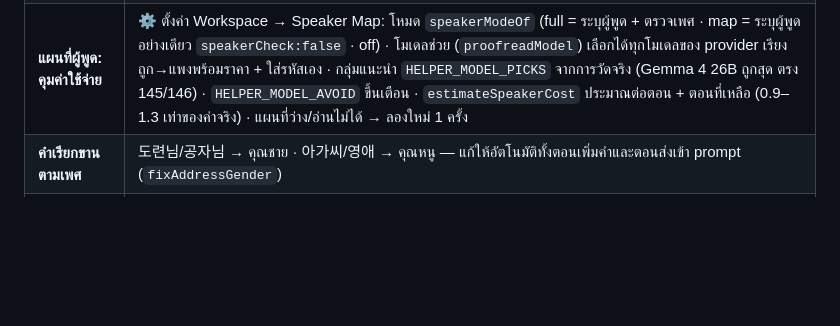
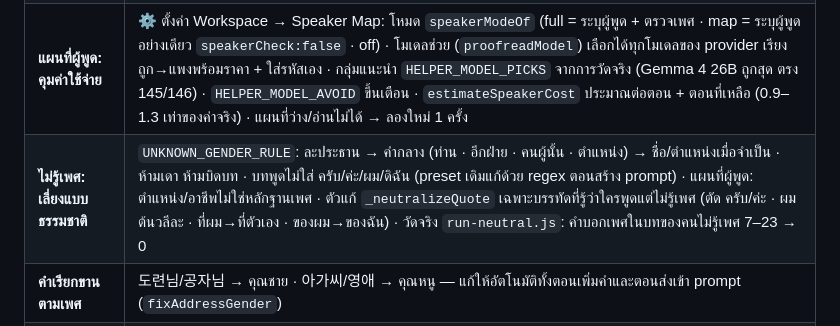
Before and after one commit to Banchon999/Novel-Tran-Pro, a Markdown page: SYSTEMS.md, the part around the change. GitHub-like rendering; blank space fills up the shorter version.

Commit message:
เอกสาร: ระบบคนที่ไม่รู้เพศ + ชุดทดสอบ run-neutral
Co-Authored-By: Claude Opus 5.5 <noreply@anthropic.com>
Claude-Session: https://claude.ai/code/session_01Tca6PcHMBsDaPEkShWTX1f

```diff
--- a/SYSTEMS.md
+++ b/SYSTEMS.md
@@ -219,6 +219,7 @@
 | **กฎ prompt ไม่ขัดกัน** | บล็อก `WHEN TWO RULES DISAGREE` ต่อจากคลังศัพท์: คลังศัพท์ > Bible > ผู้เล่า/แผนที่ผู้พูด > สไตล์/แนวนิยาย > บริบทตอนก่อน · ล็อกสรรพนามล็อก "คำบรรยาย" แยกจาก "บทพูด" (เดิมสั่งให้ทุกคนใช้คำเดียว) และระดับภาษาแยกตามคนฟัง · แนวยุทธภพ/วังจีน/เซียน (`ARCHAIC_SPEECH_GENRES`) บทพูดใช้ ข้า + ขอรับ/เจ้าค่ะ · preset เก่าแก้บรรทัดที่ขัดกันตอนสร้าง prompt (`_CONFLICT_LINES`) · prompt สกัดคำรับนโยบายทับศัพท์จาก Bible · ห้ามใส่คำว่า "ผม" ข้างกฎผู้เล่า (ทดสอบจริง: ทำให้ผู้เล่าเปลี่ยนเป็น ผม) |
 | **แผนที่ผู้พูดในเรื่องโบราณ** | `archaicSpeechInfo`: รู้ว่าเรื่องใช้ภาษาโบราณจาก คำแทนตัวผู้เล่า ข้า · แนวนิยาย · preset กำลังภายใน · Bible · ตอนก่อนที่แปลแล้ว (sure) หรือศัพท์ยุทธภพ/วังในต้นฉบับ ≥2 คำ (เฉพาะ prompt) → แผนที่ผู้พูดสั่ง ข้า + ขอรับ/เจ้าค่ะ แทน ผม + ครับ (เดิมสั่ง ผม/ครับ ตายตัว — ปิดแผนที่แล้วแปลถูก เปิดแล้วกลายเป็นภาษาปัจจุบัน) · ถ้า sure ตัวแก้อัตโนมัติเปลี่ยน ผม/ฉัน/ครับ/ค่ะ ในบทพูดเป็น ข้า/ขอรับ/เจ้าค่ะ (`_fixArchaicQuote`) · รายชื่อใหม่จากแผนที่ไม่สะกดคำที่อยู่ในคลังแล้วใหม่ · แก้ระดับภาษาในบทพูดทุกบรรทัดแม้แผนที่ล้มเหลว/ปิด (ครับ→ขอรับ ค่ะ→เจ้าค่ะ ผม/ฉัน→ข้า — ไม่ต้องรู้ผู้พูด) · กฎคำลงท้ายใน prompt ให้ ขอรับ/เจ้าค่ะ เป็นหลัก (gemma-4-26b: ครับ 15→0) · คำแทนตัวผู้เล่า "อัตโนมัติ" = ข้า ในเรื่องโบราณ (เลือก ฉัน เองได้) · `_parseSpeakerMapJson` อ่าน JSON เสียของโมเดลเล็กได้ (เคสจริง: gemma ใส่ `"` เกิน → แผนที่ทั้งตอนหาย) |
 | **แผนที่ผู้พูด: คุมค่าใช้จ่าย** | ⚙ ตั้งค่า Workspace → Speaker Map: โหมด `speakerModeOf` (full = ระบุผู้พูด + ตรวจเพศ · map = ระบุผู้พูดอย่างเดียว `speakerCheck:false` · off) · โมเดลช่วย (`proofreadModel`) เลือกได้ทุกโมเดลของ provider เรียงถูก→แพงพร้อมราคา + ใส่รหัสเอง · กลุ่มแนะนำ `HELPER_MODEL_PICKS` จากการวัดจริง (Gemma 4 26B ถูกสุด ตรง 145/146) · `HELPER_MODEL_AVOID` ขึ้นเตือน · `estimateSpeakerCost` ประมาณต่อตอน + ตอนที่เหลือ (0.9–1.3 เท่าของค่าจริง) · แผนที่ว่าง/อ่านไม่ได้ → ลองใหม่ 1 ครั้ง |
+| **ไม่รู้เพศ: เลี่ยงแบบธรรมชาติ** | `UNKNOWN_GENDER_RULE`: ละประธาน → คำกลาง (ท่าน · อีกฝ่าย · คนผู้นั้น · ตำแหน่ง) → ชื่อ/ตำแหน่งเมื่อจำเป็น · ห้ามเดา ห้ามบิดบท · บทพูดไม่ใส่ ครับ/ค่ะ/ผม/ดิฉัน (preset เดิมแก้ด้วย regex ตอนสร้าง prompt) · แผนที่ผู้พูด: ตำแหน่ง/อาชีพไม่ใช่หลักฐานเพศ · ตัวแก้ `_neutralizeQuote` เฉพาะบรรทัดที่รู้ว่าใครพูดแต่ไม่รู้เพศ (ตัด ครับ/ค่ะ · ผม ต้นวลีละ · ที่ผม→ที่ตัวเอง · ของผม→ของฉัน) · วัดจริง `run-neutral.js`: คำบอกเพศในบทของคนไม่รู้เพศ 7–23 → 0 |
 | **คำเรียกขานตามเพศ** | 도련님/공자님 → คุณชาย · 아가씨/영애 → คุณหนู — แก้ให้อัตโนมัติทั้งตอนเพิ่มคำและตอนส่งเข้า prompt (`fixAddressGender`) |
 | **🔗 Import จาก WS อื่น** | สืบทอด glossary จาก Workspace อื่น |
 | **Smart Glossary** | ส่งเฉพาะคำที่เจอในข้อความนั้นเข้า prompt (ประหยัด token) |
```
Also changed, not shown: 1 other file.
